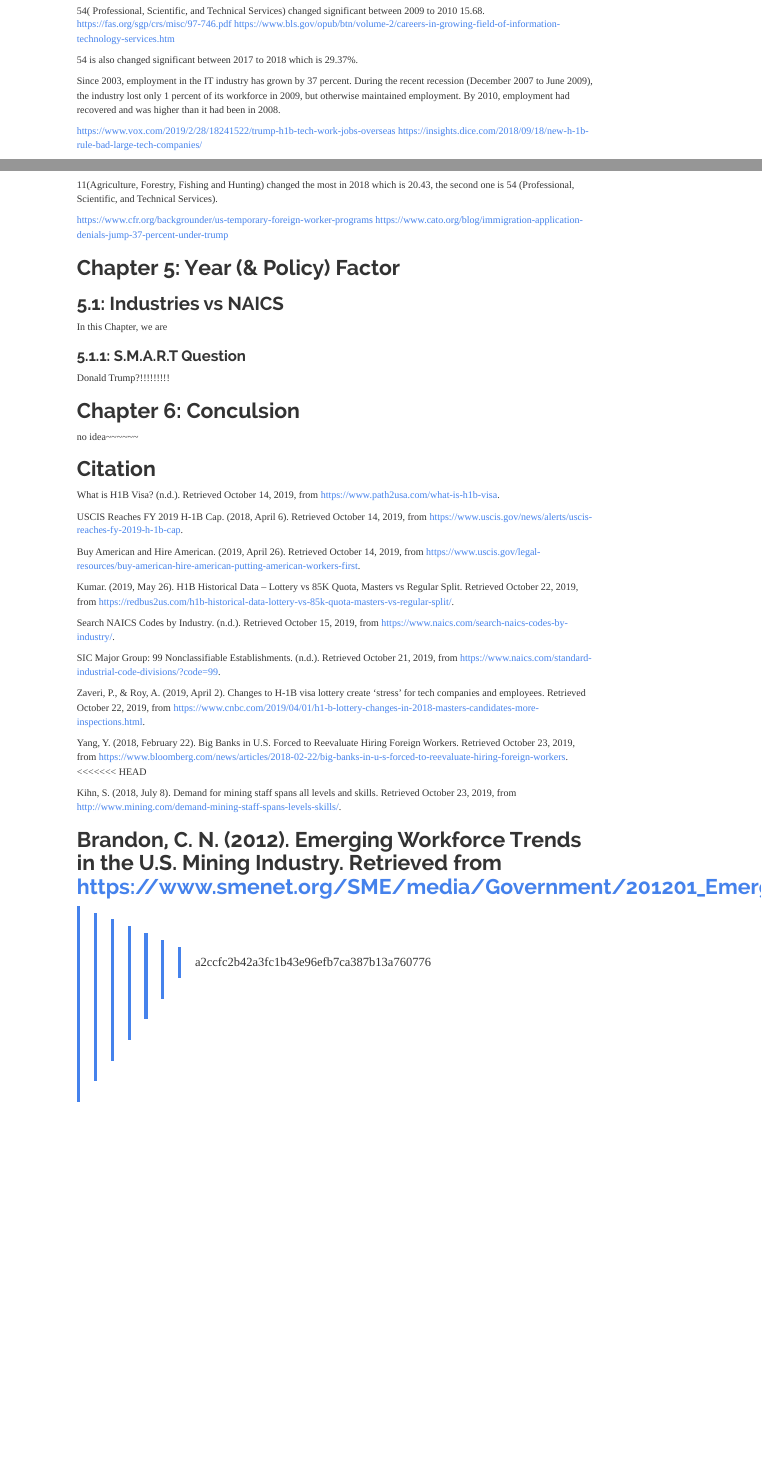
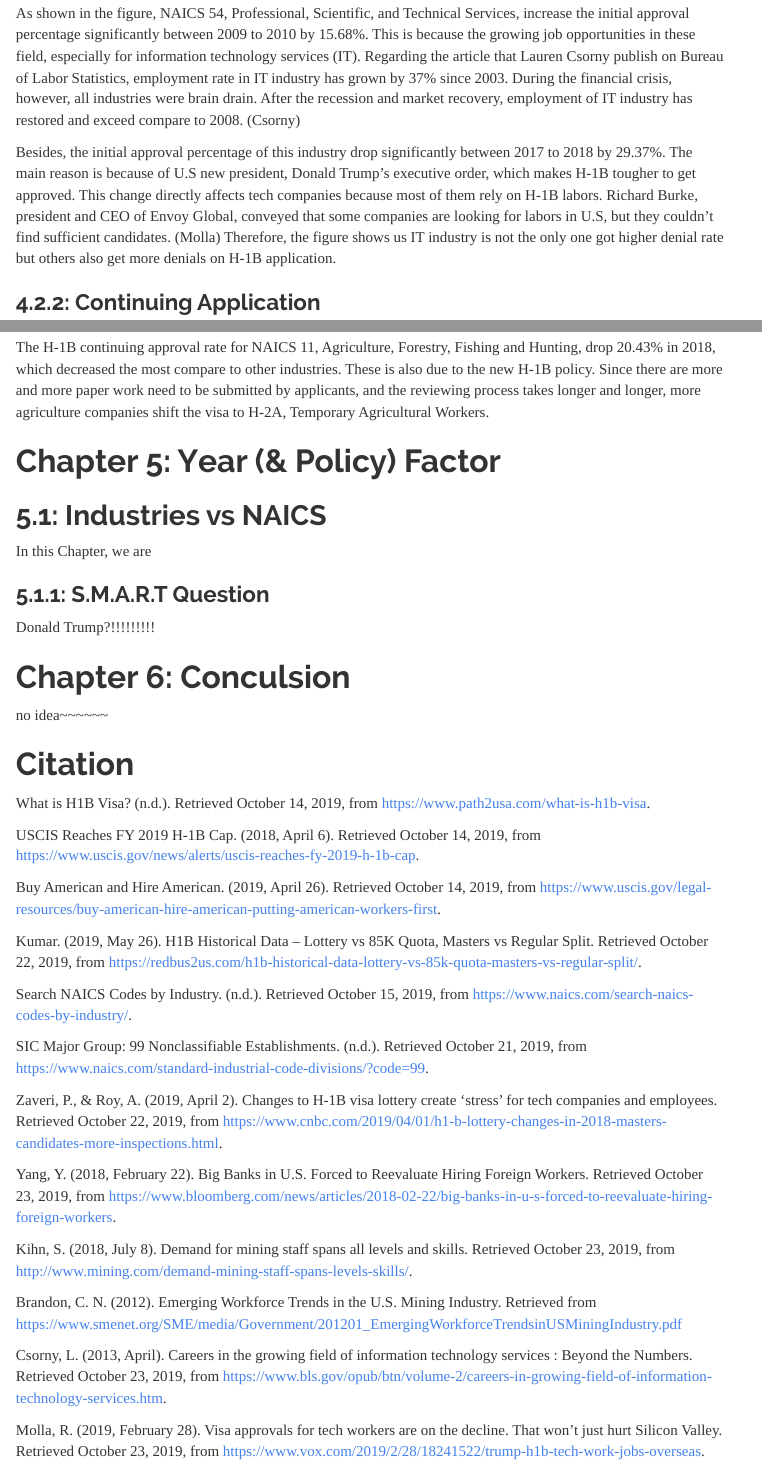
Before and after one commit to Nateczhou/data_science_project1, an R Markdown document (project1.Rmd): the page in a window 1100 px wide, from 1370 px down before the commit and from 2310 px down after it, and a second part further down, joined at a grey line. Rendered offline with R 4.5, knitr and Pandoc, with nearby package versions; some code elsewhere in the file could not run offline; menus at the side of the page are left out.

Commit message:
final
finishedddd my part!

````diff
--- a/project1.Rmd
+++ b/project1.Rmd
@@ -160,16 +168,10 @@ ggplot(initialbyyear, aes(x=Fiscal.Year, y=iaccptperc)) +
 
 
 ```
-54(	Professional, Scientific, and Technical Services) changed significant between 2009 to 2010 15.68.
-https://fas.org/sgp/crs/misc/97-746.pdf
-https://www.bls.gov/opub/btn/volume-2/careers-in-growing-field-of-information-technology-services.htm
+As shown in the figure, NAICS 54, Professional, Scientific, and Technical Services, increase the initial approval percentage significantly between 2009 to 2010 by 15.68%. This is because the growing job opportunities in these field, especially for information technology services (IT). Regarding the article that Lauren Csorny publish on Bureau of Labor Statistics, employment rate in IT industry has grown by 37% since 2003. During the financial crisis, however, all industries were brain drain. After the recession and market recovery, employment of IT industry has restored and exceed compare to 2008. (Csorny)
 
-54 is also changed significant between 2017 to 2018 which is 29.37%.
+Besides, the initial approval percentage of this industry drop significantly between 2017 to 2018 by 29.37%. The main reason is because of U.S new president, Donald Trump’s executive order, which makes H-1B tougher to get approved. This change directly affects tech companies because most of them rely on H-1B labors. Richard Burke, president and CEO of Envoy Global, conveyed that some companies are looking for labors in U.S, but they couldn’t find sufficient candidates. (Molla) Therefore, the figure shows us IT industry is not the only one got higher denial rate but others also get more denials on H-1B application.
 
-Since 2003, employment in the IT industry has grown by 37 percent. During the recent recession (December 2007 to June 2009), the industry lost only 1 percent of its workforce in 2009, but otherwise maintained employment. By 2010, employment had recovered and was higher than it had been in 2008.
-
-https://www.vox.com/2019/2/28/18241522/trump-h1b-tech-work-jobs-overseas
-https://insights.dice.com/2018/09/18/new-h-1b-rule-bad-large-tech-companies/
 
 
 
@@ -210,16 +212,7 @@ ggplot(continuingbyyear, aes(x=Fiscal.Year, y=caccptperc)) +
 # ggsave("cdenperc.png", width=12, height=9)
 
 ```
-11(Agriculture, Forestry, Fishing and Hunting) changed the most in 2018 which is 20.43, the second one is 54 (Professional, Scientific, and Technical Services).
-
-https://www.cfr.org/backgrounder/us-temporary-foreign-worker-programs
-https://www.cato.org/blog/immigration-application-denials-jump-37-percent-under-trump
-
-
-
-
-
-
+The H-1B continuing approval rate for NAICS 11, Agriculture, Forestry, Fishing and Hunting, drop 20.43% in 2018, which decreased the most compare to other industries. These is also due to the new H-1B policy. Since there are more and more paper work need to be submitted by applicants, and the reviewing process takes longer and longer, more agriculture companies shift the visa to H-2A, Temporary Agricultural Workers.
 
 
 # Chapter 5: Year (& Policy) Factor
@@ -261,10 +254,11 @@ SIC Major Group: 99 Nonclassifiable Establishments. (n.d.). Retrieved October 21
 Zaveri, P., & Roy, A. (2019, April 2). Changes to H-1B visa lottery create 'stress' for tech companies and employees. Retrieved October 22, 2019, from https://www.cnbc.com/2019/04/01/h1-b-lottery-changes-in-2018-masters-candidates-more-inspections.html.
 
 Yang, Y. (2018, February 22). Big Banks in U.S. Forced to Reevaluate Hiring Foreign Workers. Retrieved October 23, 2019, from https://www.bloomberg.com/news/articles/2018-02-22/big-banks-in-u-s-forced-to-reevaluate-hiring-foreign-workers.
-<<<<<<< HEAD
 
 Kihn, S. (2018, July 8). Demand for mining staff spans all levels and skills. Retrieved October 23, 2019, from http://www.mining.com/demand-mining-staff-spans-levels-skills/.
 
 Brandon, C. N. (2012). Emerging Workforce Trends in the U.S. Mining Industry. Retrieved from https://www.smenet.org/SME/media/Government/201201_EmergingWorkforceTrendsinUSMiningIndustry.pdf
-=======
->>>>>>> a2ccfc2b42a3fc1b43e96efb7ca387b13a760776
+
+Csorny, L. (2013, April). Careers in the growing field of information technology services : Beyond the Numbers. Retrieved October 23, 2019, from https://www.bls.gov/opub/btn/volume-2/careers-in-growing-field-of-information-technology-services.htm.
+
+Molla, R. (2019, February 28). Visa approvals for tech workers are on the decline. That won't just hurt Silicon Valley. Retrieved October 23, 2019, from https://www.vox.com/2019/2/28/18241522/trump-h1b-tech-work-jobs-overseas.
````
Also changed, not shown: project1.Rmd (10 more changed lines), 1 other file.
